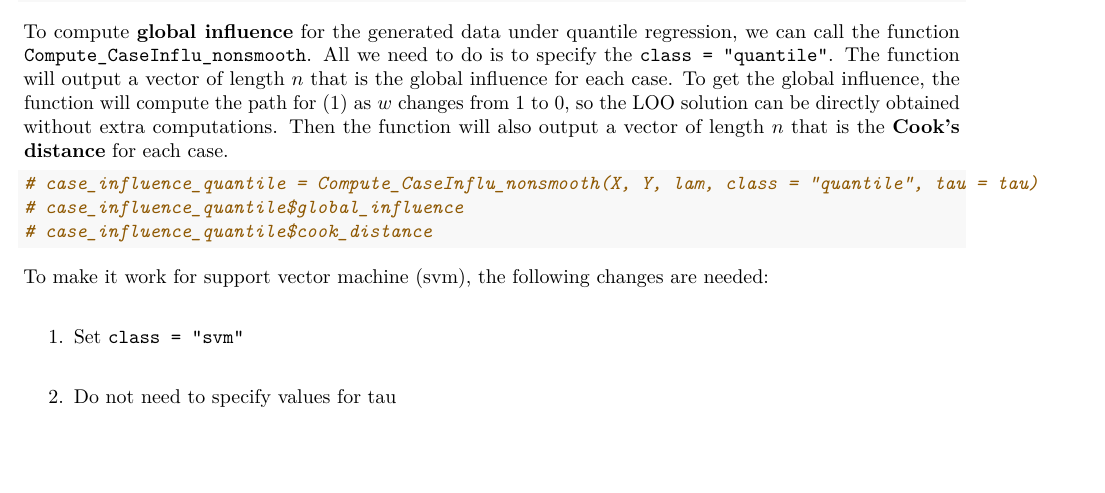
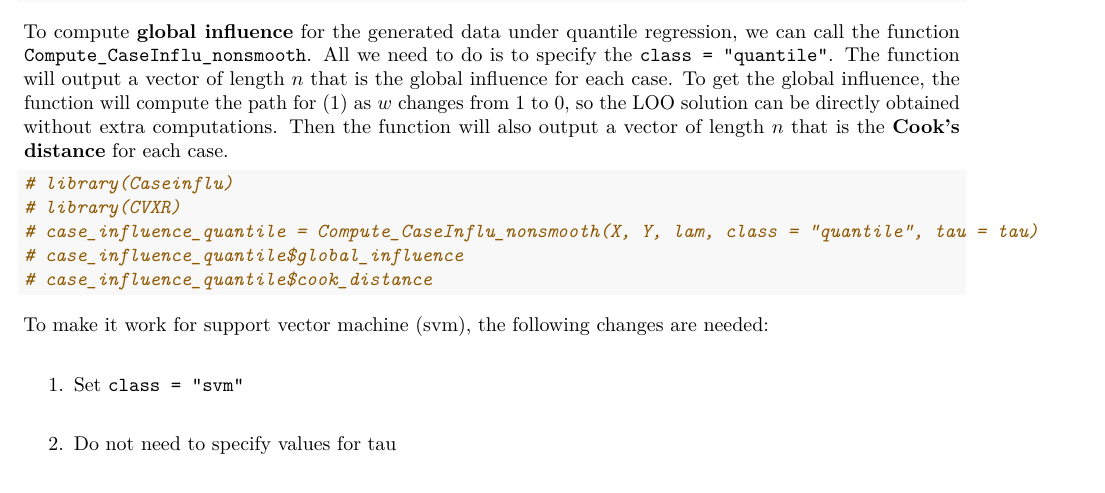
Before and after one commit to qiuyu1995/Caseinflu, an R Markdown document (vignettes/vignettes.Rmd): part of page 2 of 3 before the commit and part of page 2 of 4 after it, cut so that both start at the same text, the shorter picture padded with empty space. The pictures show the output file vignettes/vignettes.pdf that the author committed with the source.

Commit message:
Initial commits

````diff
--- a/vignettes/vignettes.Rmd
+++ b/vignettes/vignettes.Rmd
@@ -59,6 +59,8 @@ where covariates $\{x_{ij}: i = 1, \cdots, n, \ j = 1, \cdots, p\}$, coefficient
 
 To compute **global influence** for the generated data under quantile regression, we can call the function `Compute_CaseInflu_nonsmooth`. All we need to do is to specify the `class = "quantile"`. The function will output a vector of length $n$ that is the global influence for each case. To get the global influence, the function will compute the path for \eqref{eq:case_weight_adjusted} as $w$ changes from 1 to 0, so the LOO solution can be directly obtained without extra computations. Then the function will also output a vector of length $n$ that is the **Cook's distance** for each case.
 ```{r}
+# library(Caseinflu)
+# library(CVXR)
 # case_influence_quantile = Compute_CaseInflu_nonsmooth(X, Y, lam, class = "quantile", tau = tau)
 # case_influence_quantile$global_influence
 # case_influence_quantile$cook_distance
````
Also changed, not shown: vignettes/vignettes.pdf.
